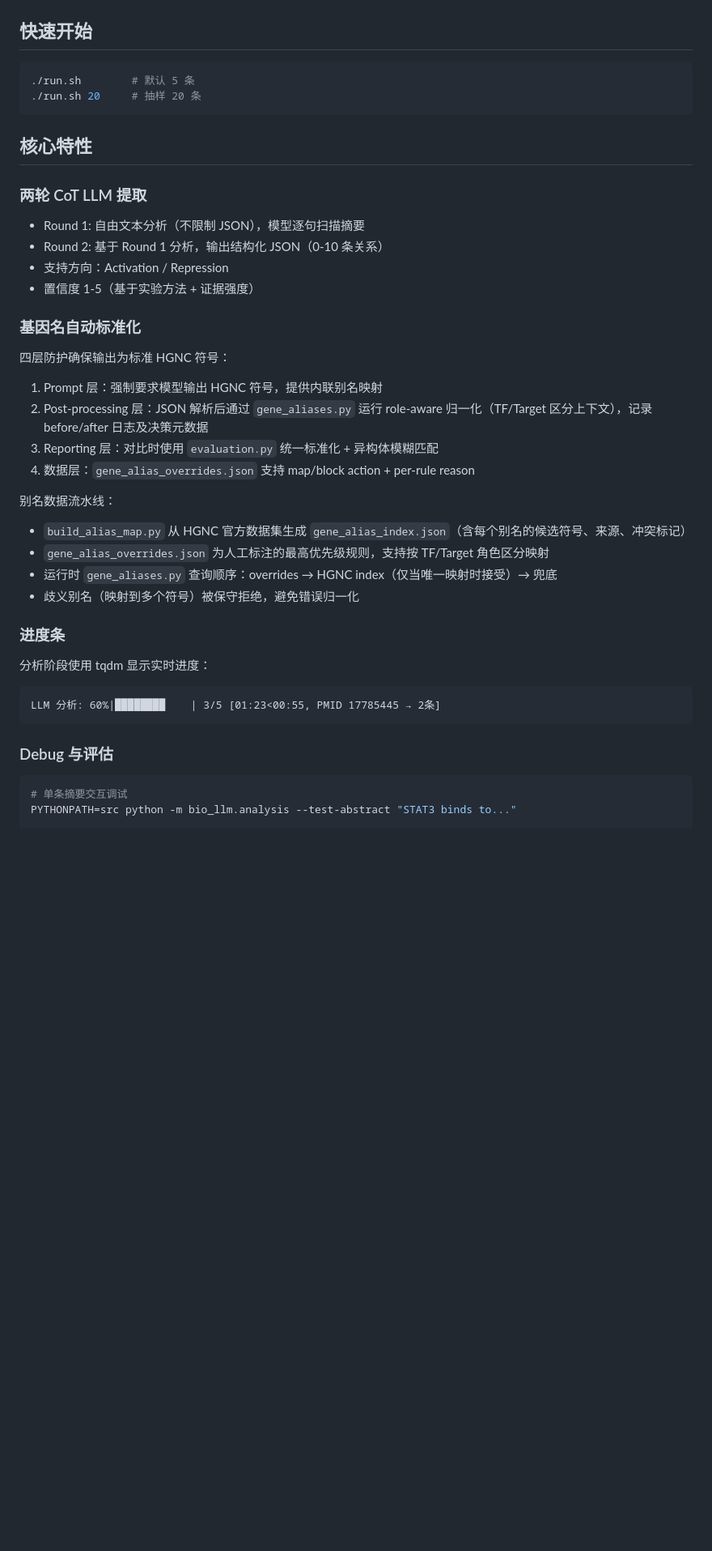
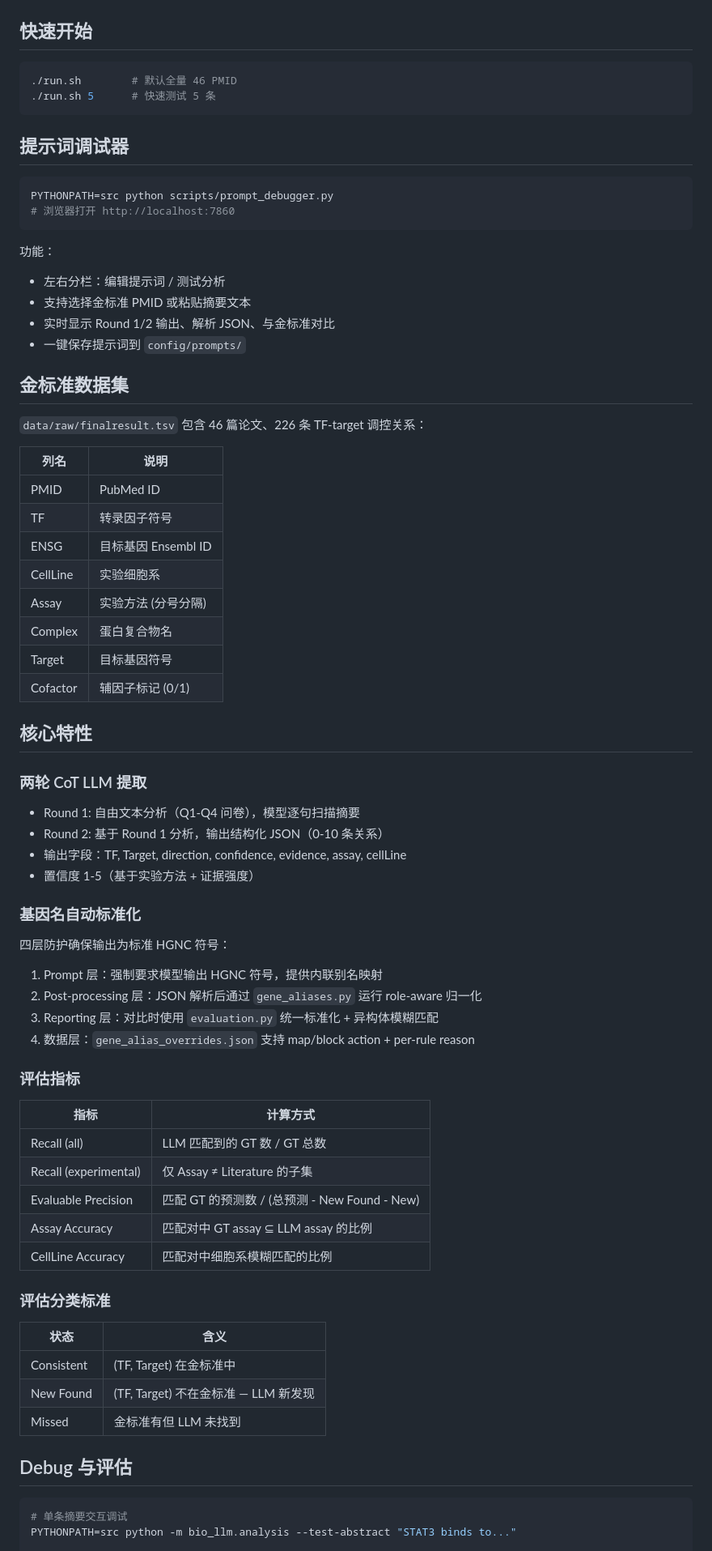
Before and after one commit to Xshun37/Bio-LLM, a Markdown page: README.md, the part around one of its changes. Shown at 81% size. Drawn GitHub-style; blank space fills up the shorter version.

````diff
--- a/README.md
+++ b/README.md
@@ -80,17 +76,45 @@ export DASHSCOPE_API_KEY="your_api_key"
 ## 快速开始
 
 ```bash
-./run.sh        # 默认 5 条
-./run.sh 20     # 抽样 20 条
+./run.sh        # 默认全量 46 PMID
+./run.sh 5      # 快速测试 5 条
 ```
+
+## 提示词调试器
+
+```bash
+PYTHONPATH=src python scripts/prompt_debugger.py
+# 浏览器打开 http://localhost:7860
+```
+
+功能：
+- 左右分栏：编辑提示词 / 测试分析
+- 支持选择金标准 PMID 或粘贴摘要文本
+- 实时显示 Round 1/2 输出、解析 JSON、与金标准对比
+- 一键保存提示词到 `config/prompts/`
+
+## 金标准数据集
+
+`data/raw/finalresult.tsv` 包含 46 篇论文、226 条 TF-target 调控关系：
+
+| 列名 | 说明 |
+|------|------|
+| PMID | PubMed ID |
+| TF | 转录因子符号 |
+| ENSG | 目标基因 Ensembl ID |
+| CellLine | 实验细胞系 |
+| Assay | 实验方法 (分号分隔) |
+| Complex | 蛋白复合物名 |
+| Target | 目标基因符号 |
+| Cofactor | 辅因子标记 (0/1) |
 
 ## 核心特性
 
 ### 两轮 CoT LLM 提取
 
-- Round 1: 自由文本分析（不限制 JSON），模型逐句扫描摘要
+- Round 1: 自由文本分析（Q1-Q4 问卷），模型逐句扫描摘要
 - Round 2: 基于 Round 1 分析，输出结构化 JSON（0-10 条关系）
-- 支持方向：Activation / Repression
+- 输出字段：TF, Target, direction, confidence, evidence, assay, cellLine
 - 置信度 1-5（基于实验方法 + 证据强度）
 
 ### 基因名自动标准化
@@ -98,25 +122,29 @@ export DASHSCOPE_API_KEY="your_api_key"
 四层防护确保输出为标准 HGNC 符号：
 
 1. Prompt 层：强制要求模型输出 HGNC 符号，提供内联别名映射
-2. Post-processing 层：JSON 解析后通过 `gene_aliases.py` 运行 role-aware 归一化（TF/Target 区分上下文），记录 before/after 日志及决策元数据
+2. Post-processing 层：JSON 解析后通过 `gene_aliases.py` 运行 role-aware 归一化
 3. Reporting 层：对比时使用 `evaluation.py` 统一标准化 + 异构体模糊匹配
 4. 数据层：`gene_alias_overrides.json` 支持 map/block action + per-rule reason
 
-别名数据流水线：
-- `build_alias_map.py` 从 HGNC 官方数据集生成 `gene_alias_index.json`（含每个别名的候选符号、来源、冲突标记）
-- `gene_alias_overrides.json` 为人工标注的最高优先级规则，支持按 TF/Target 角色区分映射
-- 运行时 `gene_aliases.py` 查询顺序：overrides → HGNC index（仅当唯一映射时接受）→ 兜底
-- 歧义别名（映射到多个符号）被保守拒绝，避免错误归一化
+### 评估指标
 
-### 进度条
+| 指标 | 计算方式 |
+|------|---------|
+| Recall (all) | LLM 匹配到的 GT 数 / GT 总数 |
+| Recall (experimental) | 仅 Assay ≠ Literature 的子集 |
+| Evaluable Precision | 匹配 GT 的预测数 / (总预测 - New Found - New) |
+| Assay Accuracy | 匹配对中 GT assay ⊆ LLM assay 的比例 |
+| CellLine Accuracy | 匹配对中细胞系模糊匹配的比例 |
 
-分析阶段使用 tqdm 显示实时进度：
+### 评估分类标准
 
-```
-LLM 分析: 60%|████████    | 3/5 [01:23<00:55, PMID 17785445 → 2条]
-```
+| 状态 | 含义 |
+|------|------|
+| Consistent | (TF, Target) 在金标准中 |
+| New Found | (TF, Target) 不在金标准 — LLM 新发现 |
+| Missed | 金标准有但 LLM 未找到 |
 
-### Debug 与评估
+## Debug 与评估
 
 ```bash
 # 单条摘要交互调试
````
Also changed, not shown: other parts of README.md (+36 -61 lines), docs/2026-05-10_optimization_log.md (+18 -0 lines), docs/gs50_review_plan.md (deleted, +0 -87 lines).
